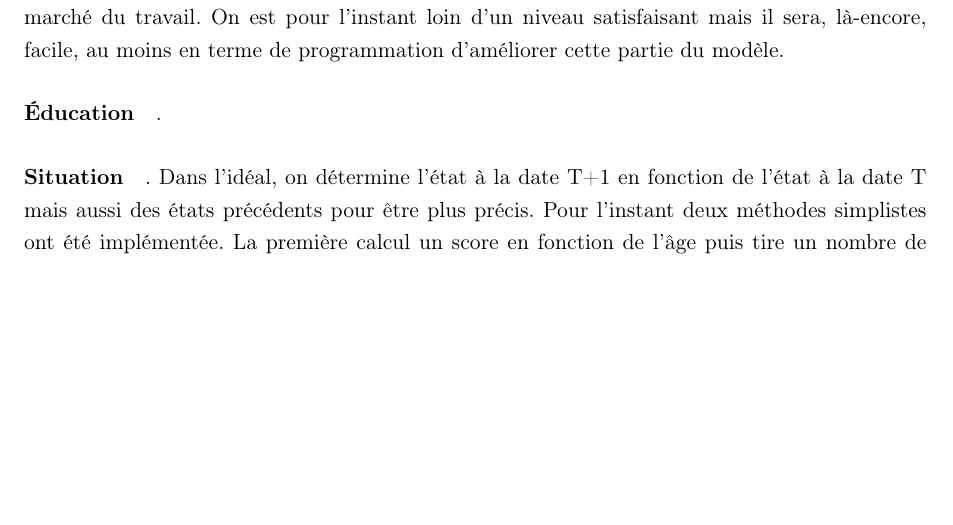
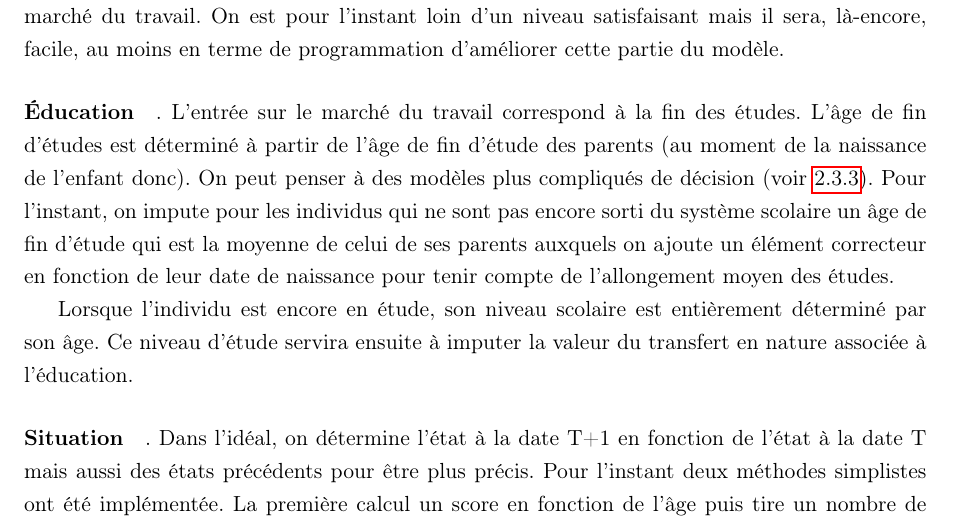
Before and after one commit to AlexisEidelman/TaxIL_JEM13, a LaTeX document (contribution_jem.tex, which reads TIL.tex): part of page 17 of 20, cut so that both start at the same text, the shorter picture padded with empty space. Compiled offline with pdfLaTeX; the source files are stored in an older character set and shown here as Unicode.

Commit message:
un peu d educ

```diff
--- a/TIL.tex
+++ b/TIL.tex
@@ -74,7 +74,9 @@ La question de la situation sur le marché de l'emploi est évidemment un élém
 C'est à ce niveau que l'investissement le plus important devrait être fait. Les équations de transition devraient être estimée le plus précisément possible en tenant compte d'un nombre important de paramètre afin de reproduire la réalité du marché du travail.
 On est pour l'instant loin d'un niveau satisfaisant mais il sera, là-encore, facile, au moins en terme de programmation d'améliorer cette partie du modèle.
 
-\paragraph{Éducation}.
+\paragraph{Éducation}. L'entrée sur le marché du travail correspond à la fin des études. L'âge de fin d'études est déterminé à partir de l'âge de fin d'étude des parents (au moment de la naissance de l'enfant donc). On peut penser à des modèles plus compliqués de décision (voir \ref{comportement}). Pour l'instant, on impute pour les individus qui ne sont pas encore sorti du système scolaire un âge de fin d'étude qui est la moyenne de celui de ses parents auxquels on ajoute un élément correcteur en fonction de leur date de naissance pour tenir compte de l'allongement moyen des études.
+
+Lorsque l'individu est encore en étude, son niveau scolaire est entièrement déterminé par son âge. Ce niveau d'étude servira ensuite à imputer la valeur du transfert en nature associée à l'éducation.
 
 \paragraph{Situation}. Dans l'idéal, on détermine l'état à la date T+1 en fonction de l'état à la date T mais aussi des états précédents pour être plus précis. Pour l'instant deux méthodes simplistes ont été implémentée. La première calcul un score en fonction de l'âge puis tire un nombre de transition en suivant des proportions en input du modèle. La seconde sélectionne aléatoirement 2,5 \% des individus actifs et inactifs pour les faire changer de statut. Au passage à l'activité, la catégorie d'emploi est tirée au sort.
 
```
Also changed, not shown: contribution_jem.pdf, TIL.tex (1 more changed lines), 1 other file.
